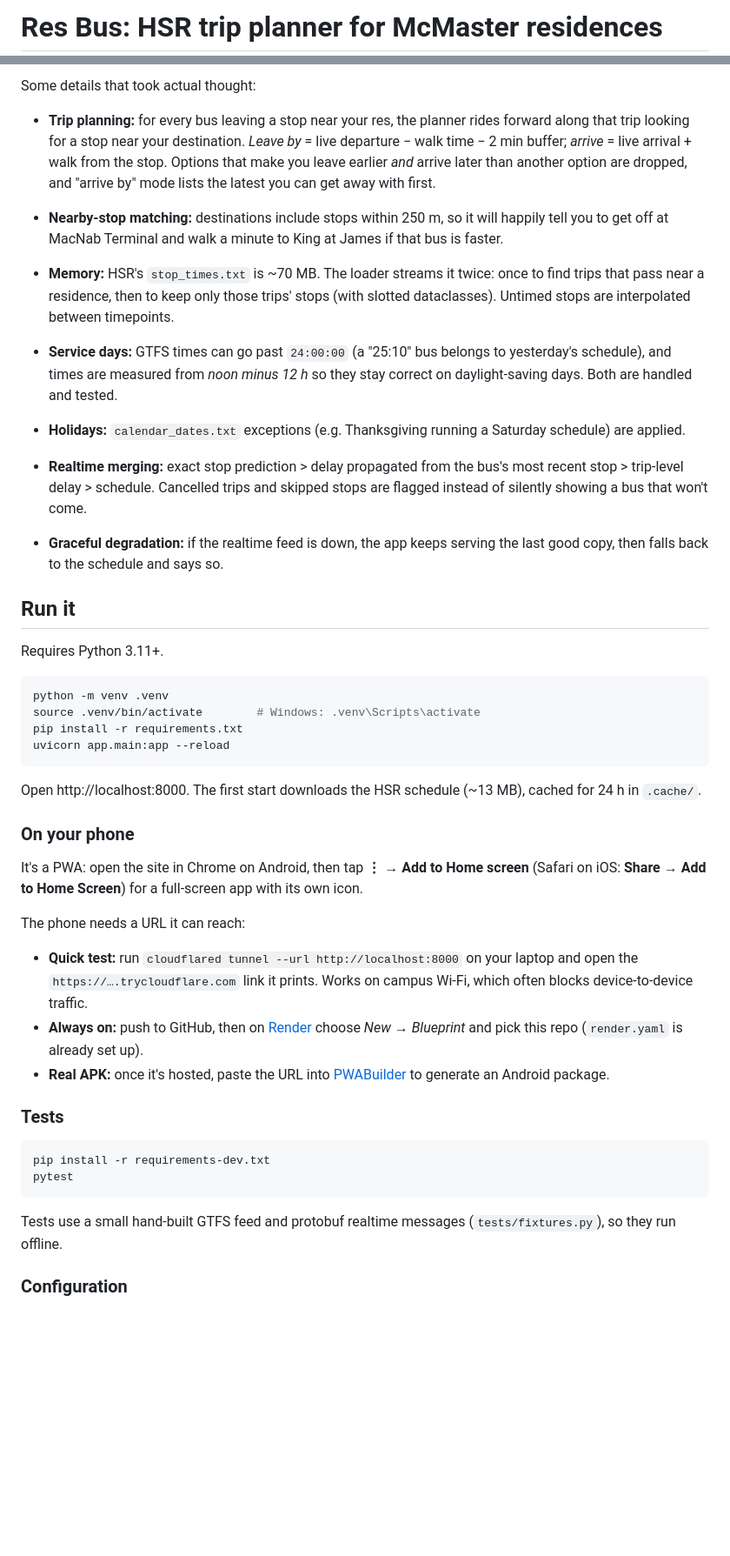
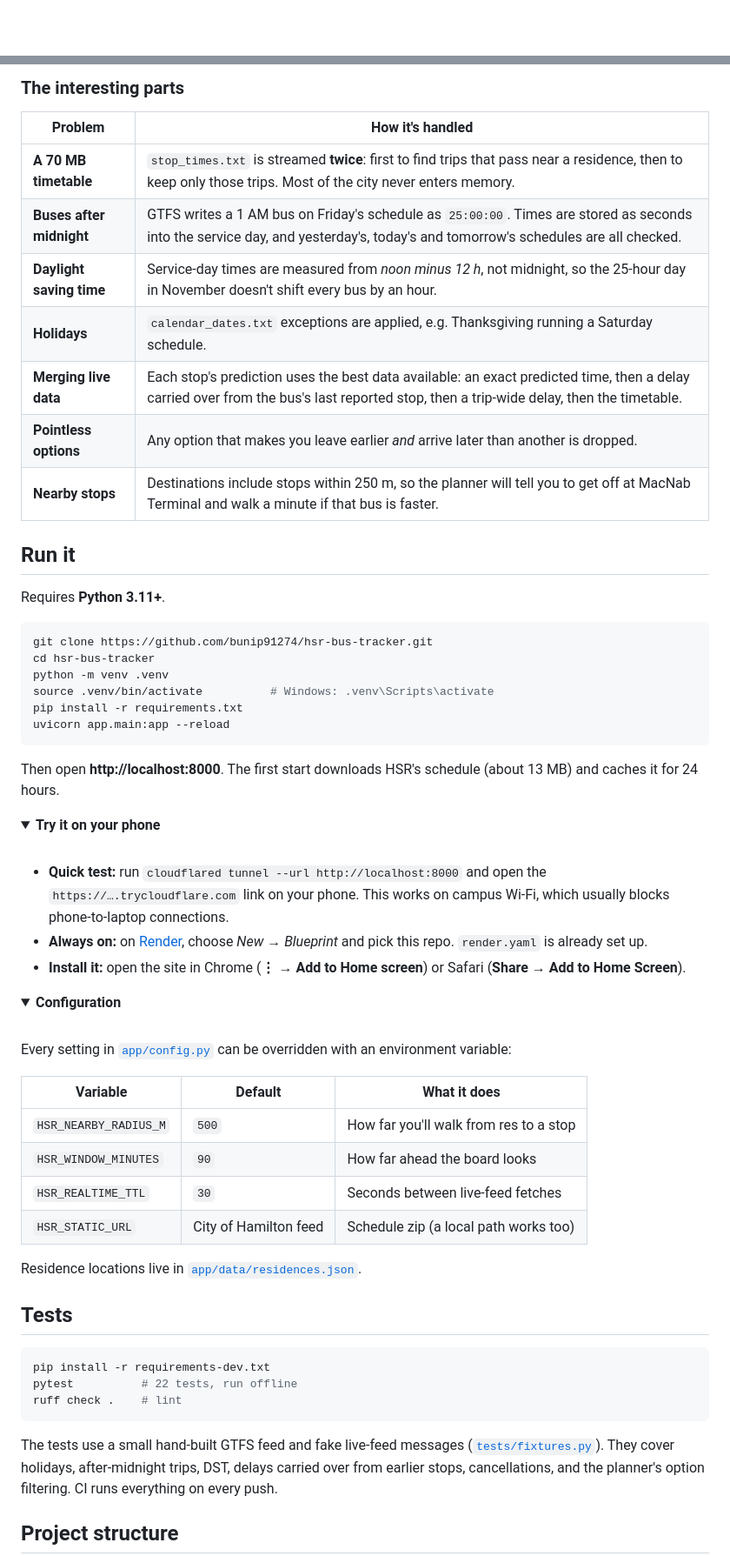
Before and after one commit to bunip91274/hsr-bus-tracker, a Markdown page: README.md, 2 parts joined by grey strips. Shown at 87% size. GitHub-like rendering; folded sections open; blank space fills up the shorter version.

````diff
--- a/README.md
+++ b/README.md
@@ -1,2 +1,2 @@
-# Res Bus: HSR trip planner for McMaster residences
+<div align="center">
 
@@ -22,47 +51,70 @@ GTFS static (.zip, daily)            GTFS-Realtime TripUpdates (.pb, every 30s)
 ```
 
-Some details that took actual thought:
+### The interesting parts
 
-- **Trip planning:** for every bus leaving a stop near your res, the planner rides forward along that trip looking for a stop near your destination. *Leave by* = live departure − walk time − 2 min buffer; *arrive* = live arrival + walk from the stop. Options that make you leave earlier *and* arrive later than another option are dropped, and "arrive by" mode lists the latest you can get away with first.
-- **Nearby-stop matching:** destinations include stops within 250 m, so it will happily tell you to get off at MacNab Terminal and walk a minute to King at James if that bus is faster.
-
-- **Memory:** HSR's `stop_times.txt` is ~70 MB. The loader streams it twice: once to find trips that pass near a residence, then to keep only those trips' stops (with slotted dataclasses). Untimed stops are interpolated between timepoints.
-- **Service days:** GTFS times can go past `24:00:00` (a "25:10" bus belongs to yesterday's schedule), and times are measured from *noon minus 12 h* so they stay correct on daylight-saving days. Both are handled and tested.
-- **Holidays:** `calendar_dates.txt` exceptions (e.g. Thanksgiving running a Saturday schedule) are applied.
-- **Realtime merging:** exact stop prediction > delay propagated from the bus's most recent stop > trip-level delay > schedule. Cancelled trips and skipped stops are flagged instead of silently showing a bus that won't come.
-- **Graceful degradation:** if the realtime feed is down, the app keeps serving the last good copy, then falls back to the schedule and says so.
+| Problem | How it's handled |
+|---|---|
+| **A 70 MB timetable** | `stop_times.txt` is streamed **twice**: first to find trips that pass near a residence, then to keep only those trips. Most of the city never enters memory. |
+| **Buses after midnight** | GTFS writes a 1 AM bus on Friday's schedule as `25:00:00`. Times are stored as seconds into the service day, and yesterday's, today's and tomorrow's schedules are all checked. |
+| **Daylight saving time** | Service-day times are measured from *noon minus 12 h*, not midnight, so the 25-hour day in November doesn't shift every bus by an hour. |
+| **Holidays** | `calendar_dates.txt` exceptions are applied, e.g. Thanksgiving running a Saturday schedule. |
+| **Merging live data** | Each stop's prediction uses the best data available: an exact predicted time, then a delay carried over from the bus's last reported stop, then a trip-wide delay, then the timetable. |
+| **Pointless options** | Any option that makes you leave earlier *and* arrive later than another is dropped. |
+| **Nearby stops** | Destinations include stops within 250 m, so the planner will tell you to get off at MacNab Terminal and walk a minute if that bus is faster. |
 
 ## Run it
 
-Requires Python 3.11+.
+Requires **Python 3.11+**.
 
 ```bash
+git clone https://github.com/bunip91274/hsr-bus-tracker.git
+cd hsr-bus-tracker
 python -m venv .venv
-source .venv/bin/activate        # Windows: .venv\Scripts\activate
+source .venv/bin/activate          # Windows: .venv\Scripts\activate
 pip install -r requirements.txt
 uvicorn app.main:app --reload
 ```
 
-Open http://localhost:8000. The first start downloads the HSR schedule (~13 MB), cached for 24 h in `.cache/`.
+Then open **http://localhost:8000**. The first start downloads HSR's schedule (about 13 MB) and caches it for 24 hours.
 
-### On your phone
+<details>
+<summary><b>Try it on your phone</b></summary>
 
-It's a PWA: open the site in Chrome on Android, then tap **⋮ → Add to Home screen** (Safari on iOS: **Share → Add to Home Screen**) for a full-screen app with its own icon.
+<br>
 
-The phone needs a URL it can reach:
+- **Quick test:** run `cloudflared tunnel --url http://localhost:8000` and open the `https://….trycloudflare.com` link on your phone. This works on campus Wi-Fi, which usually blocks phone-to-laptop connections.
+- **Always on:** on [Render](https://render.com), choose *New → Blueprint* and pick this repo. `render.yaml` is already set up.
+- **Install it:** open the site in Chrome (**⋮ → Add to Home screen**) or Safari (**Share → Add to Home Screen**).
 
-- **Quick test:** run `cloudflared tunnel --url http://localhost:8000` on your laptop and open the `https://….trycloudflare.com` link it prints. Works on campus Wi-Fi, which often blocks device-to-device traffic.
-- **Always on:** push to GitHub, then on [Render](https://render.com) choose *New → Blueprint* and pick this repo (`render.yaml` is already set up).
-- **Real APK:** once it's hosted, paste the URL into [PWABuilder](https://www.pwabuilder.com) to generate an Android package.
+</details>
 
-### Tests
+<details>
+<summary><b>Configuration</b></summary>
+
+<br>
+
+Every setting in [`app/config.py`](app/config.py) can be overridden with an environment variable:
+
+| Variable | Default | What it does |
+|---|---|---|
+| `HSR_NEARBY_RADIUS_M` | `500` | How far you'll walk from res to a stop |
+| `HSR_WINDOW_MINUTES` | `90` | How far ahead the board looks |
+| `HSR_REALTIME_TTL` | `30` | Seconds between live-feed fetches |
+| `HSR_STATIC_URL` | City of Hamilton feed | Schedule zip (a local path works too) |
+
+Residence locations live in [`app/data/residences.json`](app/data/residences.json).
+
+</details>
+
+## Tests
 
 ```bash
 pip install -r requirements-dev.txt
-pytest
+pytest          # 22 tests, run offline
+ruff check .    # lint
 ```
 
-Tests use a small hand-built GTFS feed and protobuf realtime messages (`tests/fixtures.py`), so they run offline.
+The tests use a small hand-built GTFS feed and fake live-feed messages ([`tests/fixtures.py`](tests/fixtures.py)). They cover holidays, after-midnight trips, DST, delays carried over from earlier stops, cancellations, and the planner's option filtering. CI runs everything on every push.
 
-### Configuration
+## Project structure
 
````
Also changed, not shown: other parts of README.md (+69 -25 lines), docs/screenshots.png (added), 17 other files.
